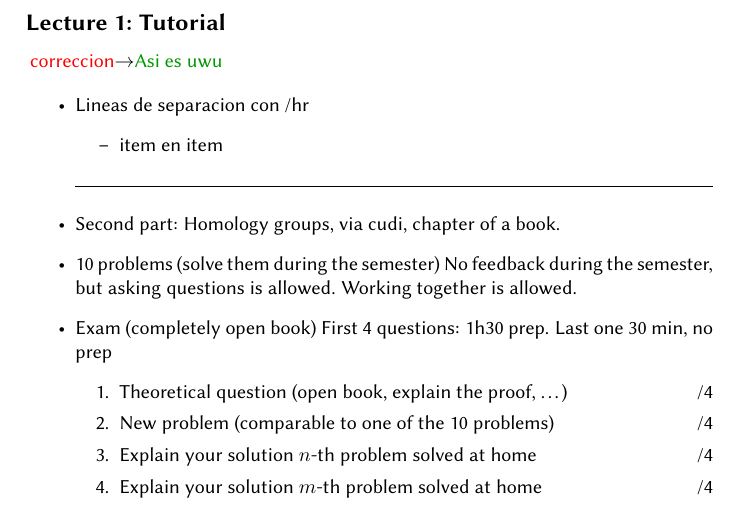
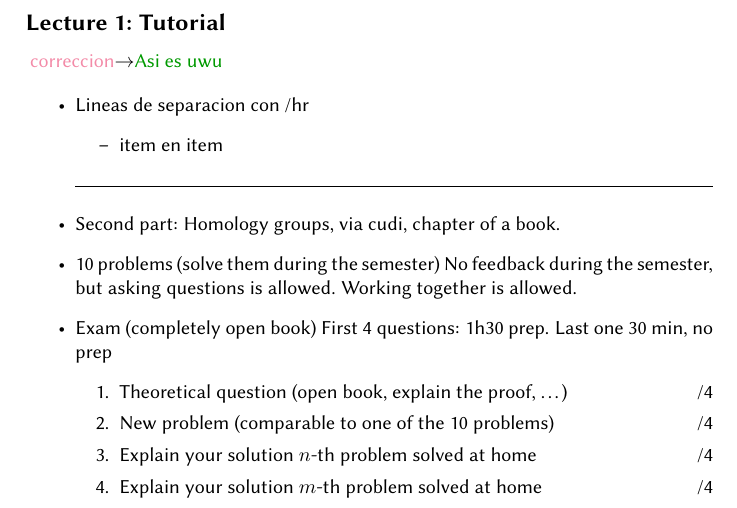
Before and after one commit to leonzii/notas-latex, a LaTeX document (master.tex, which reads preamble.tex): part of page 3 of 11, cut so that both start at the same text. Compiled offline with pdfLaTeX.

Commit message:
Add code sintax coloring using listing

```diff
--- a/preamble.tex
+++ b/preamble.tex
@@ -316,5 +316,60 @@
 % %http://tex.stackexchange.com/questions/76273/multiple-pdfs-with-page-group-included-in-a-single-page-warning
 \pdfsuppresswarningpagegroup=1
 
+%%% Add code sintax coloring using listing
+\usepackage{listings}
+\usepackage{xcolor}
+\definecolor{rosewater}{HTML}{f5e0dc}
+\definecolor{flamingo}{HTML}{f2cdcd}
+\definecolor{pink}{HTML}{f5c2e7}
+\definecolor{mauve}{HTML}{cba6f7}
+\definecolor{red}{HTML}{f38ba8}
+\definecolor{maroon}{HTML}{eba0ac}
+\definecolor{peach}{HTML}{fab387}
+\definecolor{yellow}{HTML}{f9e2af}
+\definecolor{green}{HTML}{a6e3a1}
+\definecolor{teal}{HTML}{94e2d5}
+\definecolor{sky}{HTML}{89dceb}
+\definecolor{sapphire}{HTML}{74c7ec}
+\definecolor{blue}{HTML}{89b4fa}
+\definecolor{lavender}{HTML}{b4befe}
+\definecolor{text}{HTML}{cdd6f4}
+\definecolor{subtext1}{HTML}{bac2de}
+\definecolor{subtext0}{HTML}{a6adc8}
+\definecolor{overlay2}{HTML}{9399b2}
+\definecolor{overlay1}{HTML}{7f849c}
+\definecolor{overlay0}{HTML}{6c7086}
+\definecolor{surface2}{HTML}{585b70}
+\definecolor{surface1}{HTML}{45475a}
+\definecolor{surface0}{HTML}{313244}
+\definecolor{base}{HTML}{1e1e2e}
+\definecolor{mantle}{HTML}{181825}
+\definecolor{crust}{HTML}{11111b}
+
+\definecolor{Base}{HTML}{1e1e2e}
+\definecolor{Subtext1}{HTML}{bac2de}
+\definecolor{Green}{HTML}{a6e3a1}
+\definecolor{Yellow}{HTML}{f9e2af}
+\definecolor{Text}{HTML}{cdd6f4}
+
+\lstdefinestyle{mystyle}{
+	backgroundcolor=\color{Base},   % Fondo del bloque
+	commentstyle=\color{flamingo},  % Color de los comentarios
+	keywordstyle=\color{Green},     % Color de las palabras clave
+	numberstyle=\tiny\color{Subtext1}, % Tamaño y color de los números de línea
+	stringstyle=\color{Yellow},     % Color de las cadenas de texto
+	basicstyle=\ttfamily\color{Text},% Estilo básico del texto
+	breakatwhitespace=false,        % No se interrumpe el texto en espacios en blanco
+	breaklines=true,                % Se interrumpe el texto al final de línea
+	captionpos=b,                   % Posición de la leyenda
+	keepspaces=true,                % Se mantienen los espacios en blanco
+	%numbers=left,                   % Números de línea a la izquierda
+	numbersep=5pt,                  % Espacio entre número de línea y el código
+	showspaces=false,               % No se muestran espacios en blanco
+	showstringspaces=false,         % No se muestran espacios en blanco en cadenas de texto
+	showtabs=false,                 % No se muestran tabulaciones
+	tabsize=4,                      % Tamaño de las tabulaciones
+}
+
 
 \author{Edgar M}
```
